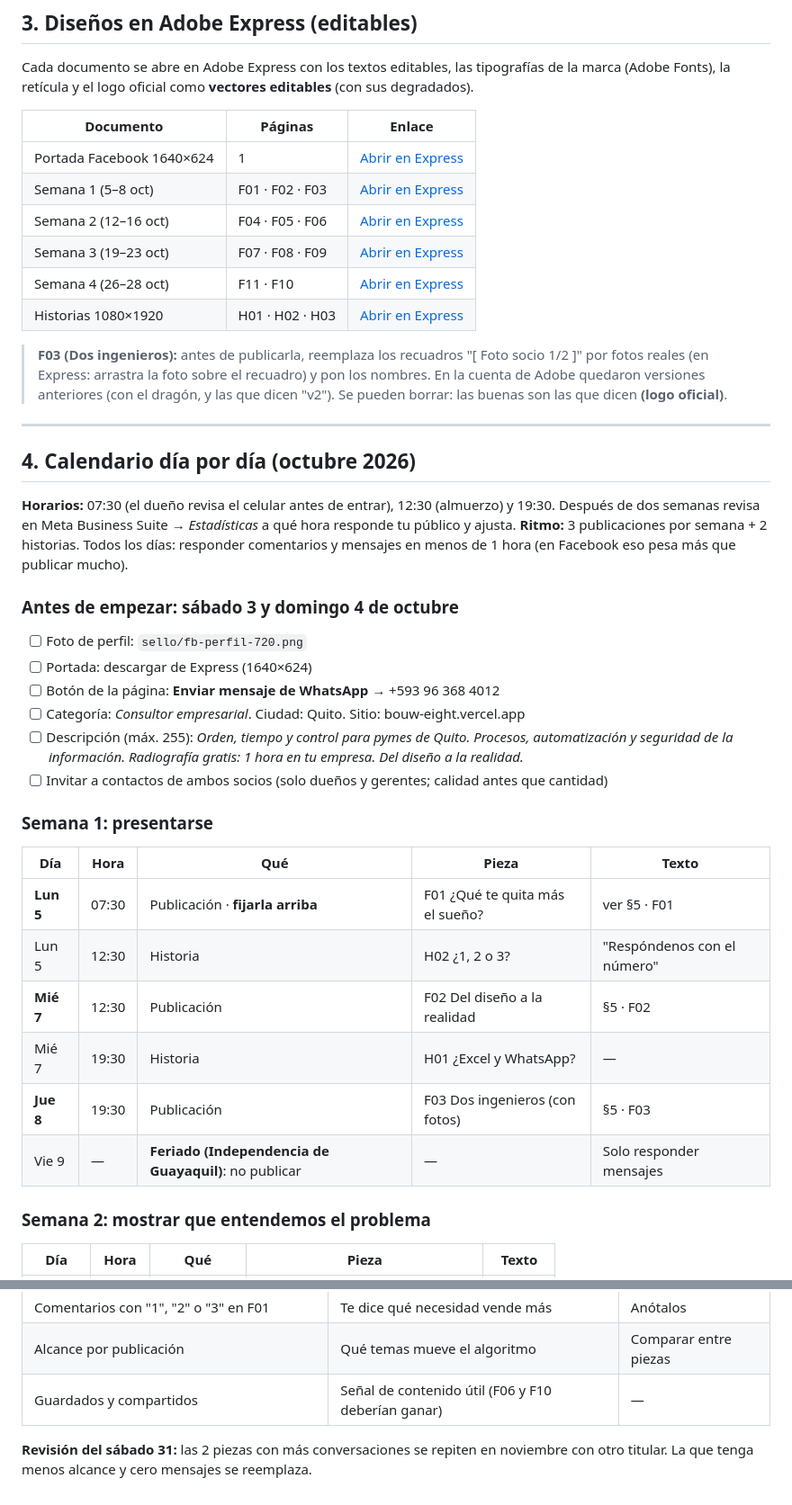
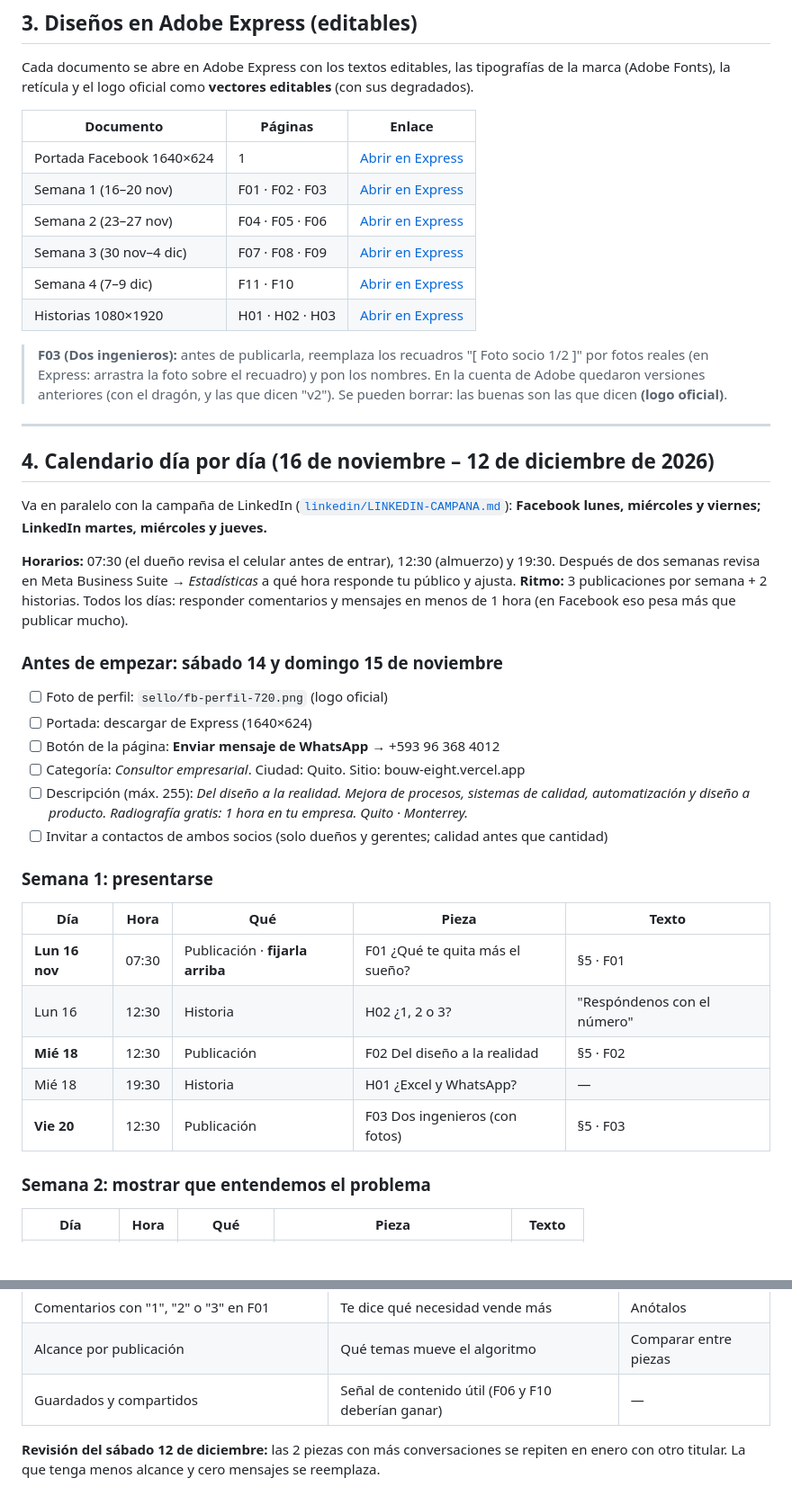
Before and after one commit to Jere287/Bouw-marketing-, a Markdown page: posts-bouw/FACEBOOK-FORMATOS-Y-CALENDARIO.md, 2 parts joined by grey strips. Shown at 90% size. Drawn GitHub-style; blank space fills up the shorter version.

```diff
--- a/posts-bouw/FACEBOOK-FORMATOS-Y-CALENDARIO.md
+++ b/posts-bouw/FACEBOOK-FORMATOS-Y-CALENDARIO.md
@@ -45,10 +45,10 @@ Cada documento se abre en Adobe Express con los textos editables, las tipografí
 | Documento | Páginas | Enlace |
 |---|---|---|
 | Portada Facebook 1640×624 | 1 | [Abrir en Express](https://new.express.adobe.com/id/urn:aaid:sc:US:cb8c4ffe-bed7-4537-991f-c382a719e2cc) |
-| Semana 1 (5–8 oct) | F01 · F02 · F03 | [Abrir en Express](https://new.express.adobe.com/id/urn:aaid:sc:US:4bc328bc-f1b1-4b3a-bb09-d2b06089e971) |
-| Semana 2 (12–16 oct) | F04 · F05 · F06 | [Abrir en Express](https://new.express.adobe.com/id/urn:aaid:sc:US:b4bd5448-aade-4e62-bdba-1f88dad84963) |
-| Semana 3 (19–23 oct) | F07 · F08 · F09 | [Abrir en Express](https://new.express.adobe.com/id/urn:aaid:sc:US:c7368554-2657-4d24-91f4-f474d5b773c0) |
-| Semana 4 (26–28 oct) | F11 · F10 | [Abrir en Express](https://new.express.adobe.com/id/urn:aaid:sc:US:5a8faf00-d51d-49a5-8076-ac94d40acc9f) |
+| Semana 1 (16–20 nov) | F01 · F02 · F03 | [Abrir en Express](https://new.express.adobe.com/id/urn:aaid:sc:US:4bc328bc-f1b1-4b3a-bb09-d2b06089e971) |
+| Semana 2 (23–27 nov) | F04 · F05 · F06 | [Abrir en Express](https://new.express.adobe.com/id/urn:aaid:sc:US:b4bd5448-aade-4e62-bdba-1f88dad84963) |
+| Semana 3 (30 nov–4 dic) | F07 · F08 · F09 | [Abrir en Express](https://new.express.adobe.com/id/urn:aaid:sc:US:c7368554-2657-4d24-91f4-f474d5b773c0) |
+| Semana 4 (7–9 dic) | F11 · F10 | [Abrir en Express](https://new.express.adobe.com/id/urn:aaid:sc:US:5a8faf00-d51d-49a5-8076-ac94d40acc9f) |
 | Historias 1080×1920 | H01 · H02 · H03 | [Abrir en Express](https://new.express.adobe.com/id/urn:aaid:sc:US:3dc91e3f-ac8b-4a9c-99e7-19f8c69f220b) |
 
 > **F03 (Dos ingenieros):** antes de publicarla, reemplaza los recuadros "[ Foto socio 1/2 ]" por fotos reales (en Express: arrastra la foto sobre el recuadro) y pon los nombres.
@@ -56,28 +56,29 @@ Cada documento se abre en Adobe Express con los textos editables, las tipografí
 
 ---
 
-## 4. Calendario día por día (octubre 2026)
+## 4. Calendario día por día (16 de noviembre – 12 de diciembre de 2026)
+
+Va en paralelo con la campaña de LinkedIn ([`linkedin/LINKEDIN-CAMPANA.md`](linkedin/LINKEDIN-CAMPANA.md)): **Facebook lunes, miércoles y viernes; LinkedIn martes, miércoles y jueves.**
 
 **Horarios:** 07:30 (el dueño revisa el celular antes de entrar), 12:30 (almuerzo) y 19:30. Después de dos semanas revisa en Meta Business Suite → *Estadísticas* a qué hora responde tu público y ajusta.
 **Ritmo:** 3 publicaciones por semana + 2 historias. Todos los días: responder comentarios y mensajes en menos de 1 hora (en Facebook eso pesa más que publicar mucho).
 
-### Antes de empezar: sábado 3 y domingo 4 de octubre
-- [ ] Foto de perfil: `sello/fb-perfil-720.png`
+### Antes de empezar: sábado 14 y domingo 15 de noviembre
+- [ ] Foto de perfil: `sello/fb-perfil-720.png` (logo oficial)
 - [ ] Portada: descargar de Express (1640×624)
 - [ ] Botón de la página: **Enviar mensaje de WhatsApp** → +593 96 368 4012
 - [ ] Categoría: *Consultor empresarial*. Ciudad: Quito. Sitio: bouw-eight.vercel.app
-- [ ] Descripción (máx. 255): *Orden, tiempo y control para pymes de Quito. Procesos, automatización y seguridad de la información. Radiografía gratis: 1 hora en tu empresa. Del diseño a la realidad.*
+- [ ] Descripción (máx. 255): *Del diseño a la realidad. Mejora de procesos, sistemas de calidad, automatización y diseño a producto. Radiografía gratis: 1 hora en tu empresa. Quito · Monterrey.*
 - [ ] Invitar a contactos de ambos socios (solo dueños y gerentes; calidad antes que cantidad)
 
 ### Semana 1: presentarse
 | Día | Hora | Qué | Pieza | Texto |
 |---|---|---|---|---|
-| **Lun 5** | 07:30 | Publicación · **fijarla arriba** | F01 ¿Qué te quita más el sueño? | ver §5 · F01 |
-| Lun 5 | 12:30 | Historia | H02 ¿1, 2 o 3? | "Respóndenos con el número" |
-| **Mié 7** | 12:30 | Publicación | F02 Del diseño a la realidad  | §5 · F02 |
-| Mié 7 | 19:30 | Historia | H01 ¿Excel y WhatsApp? | — |
-| **Jue 8** | 19:30 | Publicación | F03 Dos ingenieros (con fotos) | §5 · F03 |
-| Vie 9 | — | **Feriado (Independencia de Guayaquil)**: no publicar | — | Solo responder mensajes |
+| **Lun 16 nov** | 07:30 | Publicación · **fijarla arriba** | F01 ¿Qué te quita más el sueño? | §5 · F01 |
+| Lun 16 | 12:30 | Historia | H02 ¿1, 2 o 3? | "Respóndenos con el número" |
+| **Mié 18** | 12:30 | Publicación | F02 Del diseño a la realidad | §5 · F02 |
+| Mié 18 | 19:30 | Historia | H01 ¿Excel y WhatsApp? | — |
+| **Vie 20** | 12:30 | Publicación | F03 Dos ingenieros (con fotos) | §5 · F03 |
 
 ### Semana 2: mostrar que entendemos el problema
 | Día | Hora | Qué | Pieza | Texto |
@@ -189,4 +190,4 @@ Cada documento se abre en Adobe Express con los textos editables, las tipografí
 | Alcance por publicación | Qué temas mueve el algoritmo | Comparar entre piezas |
 | Guardados y compartidos | Señal de contenido útil (F06 y F10 deberían ganar) | — |
 
-**Revisión del sábado 31:** las 2 piezas con más conversaciones se repiten en noviembre con otro titular. La que tenga menos alcance y cero mensajes se reemplaza.
+**Revisión del sábado 12 de diciembre:** las 2 piezas con más conversaciones se repiten en enero con otro titular. La que tenga menos alcance y cero mensajes se reemplaza.
```
Also changed, not shown: other parts of posts-bouw/FACEBOOK-FORMATOS-Y-CALENDARIO.md (+17 -17 lines), posts-bouw/CALENDARIO-NOV-DIC-2026.md (added, +32 -0 lines).
